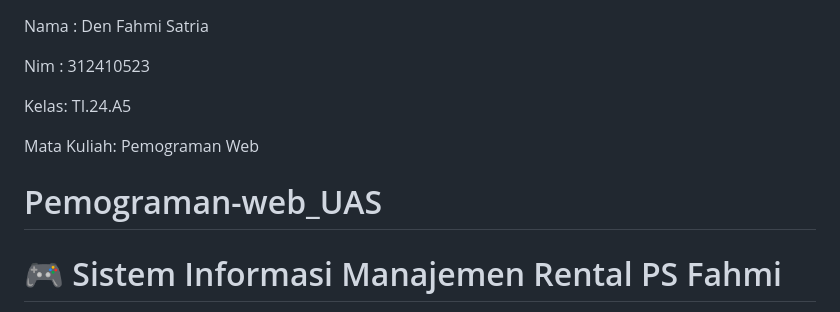
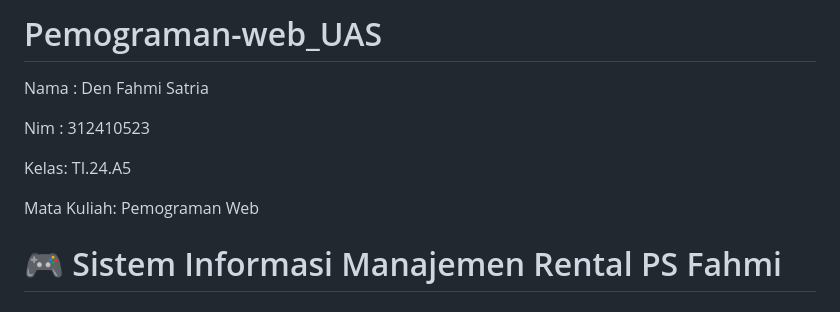
Before and after one commit to denn-fahmi/Pemograman-web_UAS, a Markdown page: README.md, the part around the change. Drawn GitHub-style.

```diff
--- a/README.md
+++ b/README.md
@@ -1,8 +1,8 @@
+# Pemograman-web_UAS
 Nama : Den Fahmi Satria <p>
 Nim  : 312410523 <p>
 Kelas: TI.24.A5 <p>
 Mata Kuliah: Pemograman Web <p>
-# Pemograman-web_UAS
 # 🎮 Sistem Informasi Manajemen Rental PS Fahmi
 Pelanggan: <p>
 Username : user_pelanggan <p>
```
